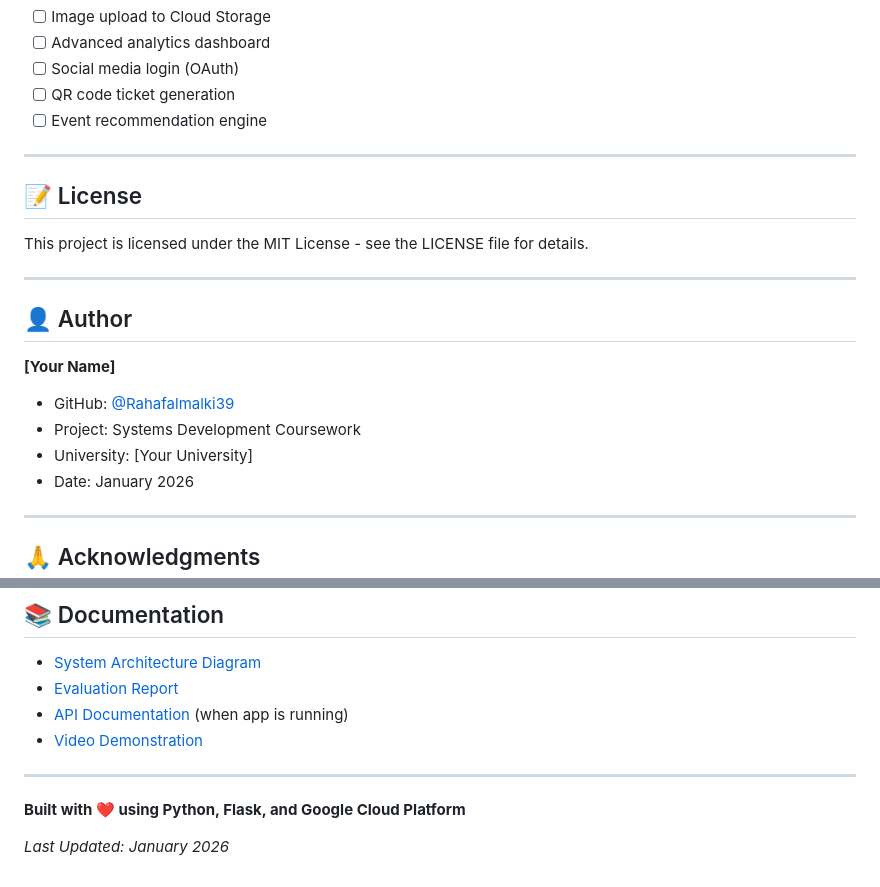
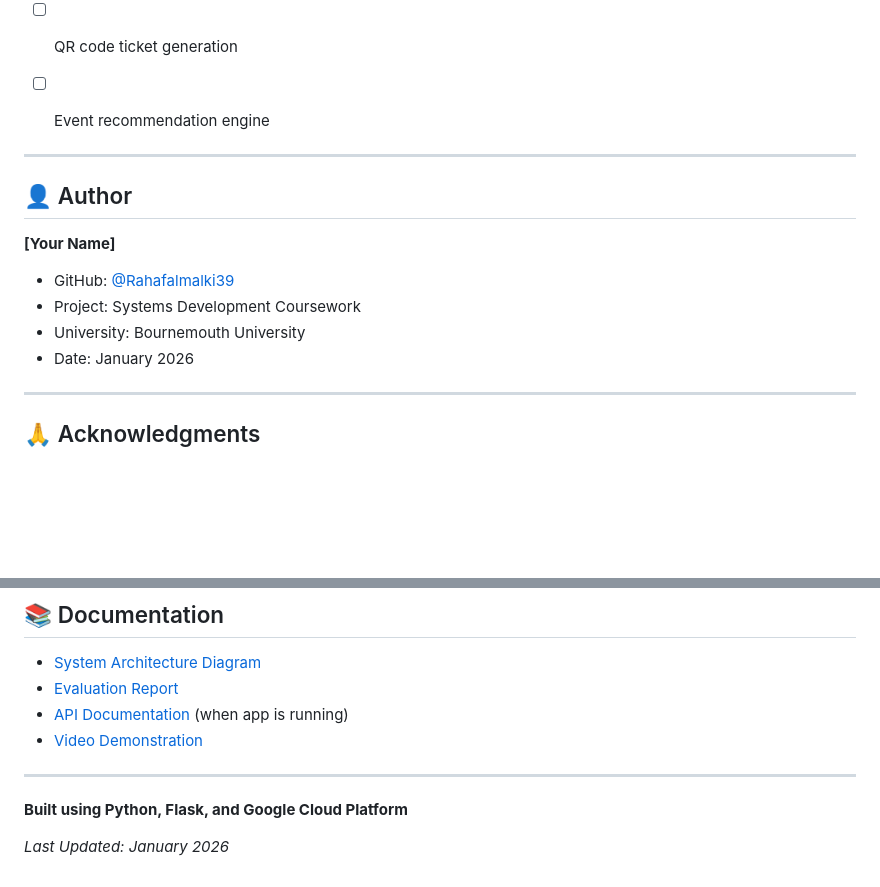
Before and after one commit to Rahafalmalki39/Bookingapp, a Markdown page: README.md, 2 parts joined by grey strips. Drawn GitHub-style; blank space fills up the shorter version.

Commit message:
fix: Readme

```diff
--- a/README.md
+++ b/README.md
@@ -435,11 +435,6 @@ DB_CONNECTION_NAME=your-cloud-sql-connection
 - [ ] QR code ticket generation
 - [ ] Event recommendation engine
 
----
-
-## 📝 License
-
-This project is licensed under the MIT License - see the LICENSE file for details.
 
 ---
 
@@ -448,7 +443,7 @@ This project is licensed under the MIT License - see the LICENSE file for detail
 **[Your Name]**
 - GitHub: [@Rahafalmalki39](https://github.com/Rahafalmalki39)
 - Project: Systems Development Coursework
-- University: [Your University]
+- University: Bournemouth University
 - Date: January 2026
 
 ---
@@ -482,6 +477,6 @@ For issues or questions:
 
 ---
 
-**Built with ❤️ using Python, Flask, and Google Cloud Platform**
+**Built using Python, Flask, and Google Cloud Platform**
 
 *Last Updated: January 2026*
```
